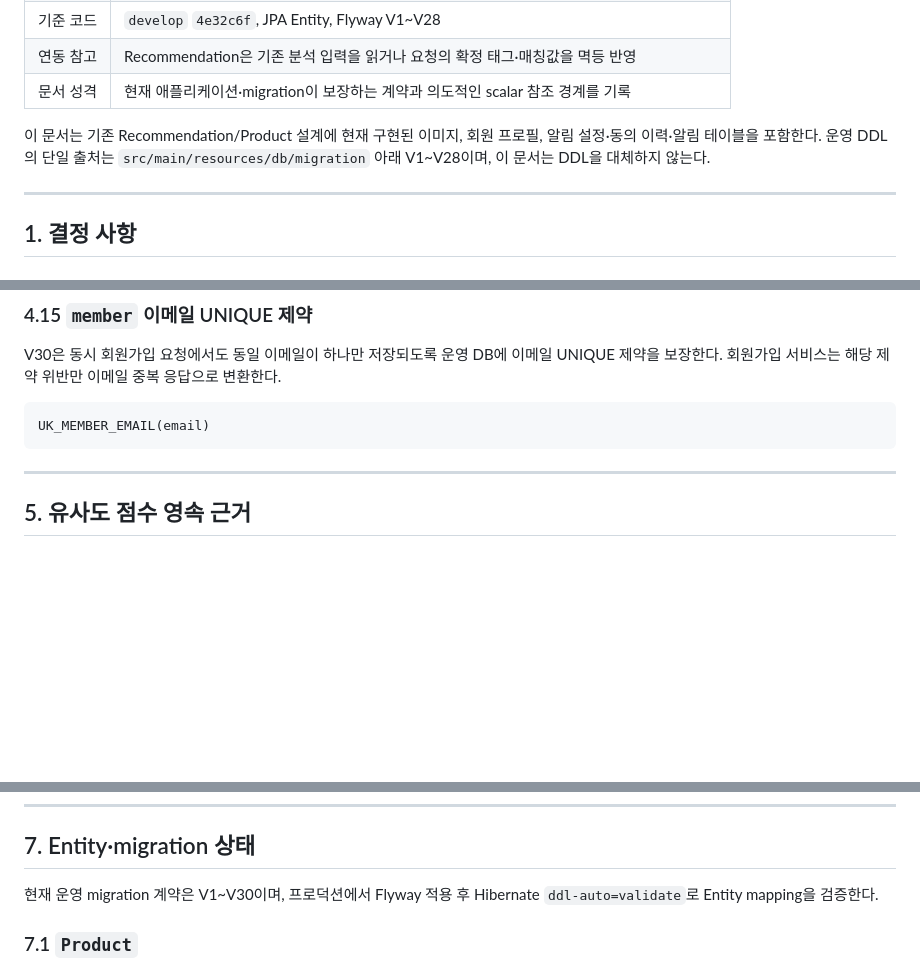
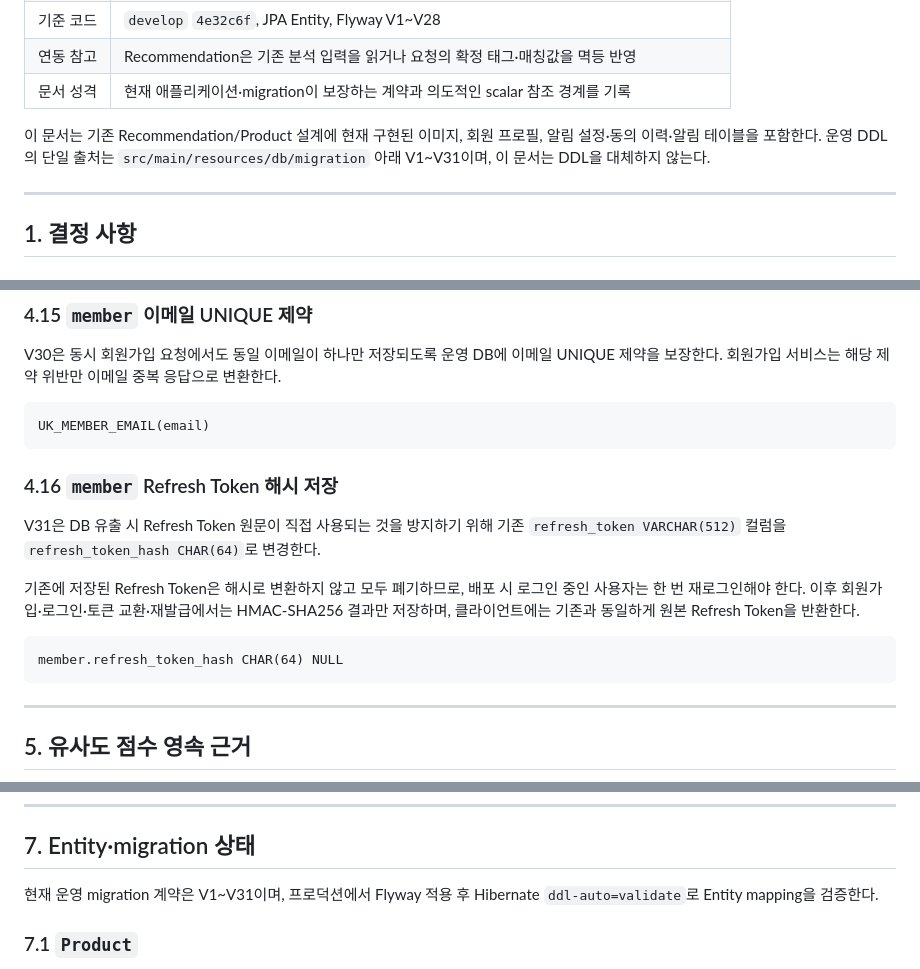
Before and after one commit to FIT-BACK/backend, a Markdown page: docs/ERD.md, 3 parts joined by grey strips. GitHub-like rendering; blank space fills up the shorter version.

Commit message:
docs: Refresh Token 해시 저장 계약 반영

````diff
--- a/docs/ERD.md
+++ b/docs/ERD.md
@@ -12,7 +12,7 @@
 
 이 문서는 기존 Recommendation/Product 설계에 현재 구현된 이미지, 회원 프로필,
 알림 설정·동의 이력·알림 테이블을 포함한다. 운영 DDL의 단일 출처는
-`src/main/resources/db/migration` 아래 V1~V28이며, 이 문서는 DDL을 대체하지 않는다.
+`src/main/resources/db/migration` 아래 V1~V31이며, 이 문서는 DDL을 대체하지 않는다.
 
 ---
 
@@ -794,6 +794,19 @@ V30은 동시 회원가입 요청에서도 동일 이메일이 하나만 저장
 UK_MEMBER_EMAIL(email)
 ```
 
+### 4.16 `member` Refresh Token 해시 저장
+
+V31은 DB 유출 시 Refresh Token 원문이 직접 사용되는 것을 방지하기 위해 기존
+`refresh_token VARCHAR(512)` 컬럼을 `refresh_token_hash CHAR(64)`로 변경한다.
+
+기존에 저장된 Refresh Token은 해시로 변환하지 않고 모두 폐기하므로, 배포 시 로그인 중인
+사용자는 한 번 재로그인해야 한다. 이후 회원가입·로그인·토큰 교환·재발급에서는
+HMAC-SHA256 결과만 저장하며, 클라이언트에는 기존과 동일하게 원본 Refresh Token을 반환한다.
+
+```text
+member.refresh_token_hash CHAR(64) NULL
+```
+
 ---
 
 ## 5. 유사도 점수 영속 근거
@@ -837,7 +850,7 @@ JPA에는 대규모 `CascadeType.ALL`을 기본 적용하지 않는다. 특히 P
 
 ## 7. Entity·migration 상태
 
-현재 운영 migration 계약은 V1~V30이며, 프로덕션에서 Flyway 적용 후
+현재 운영 migration 계약은 V1~V31이며, 프로덕션에서 Flyway 적용 후
 Hibernate `ddl-auto=validate`로 Entity mapping을 검증한다.
 
 ### 7.1 `Product`
````
